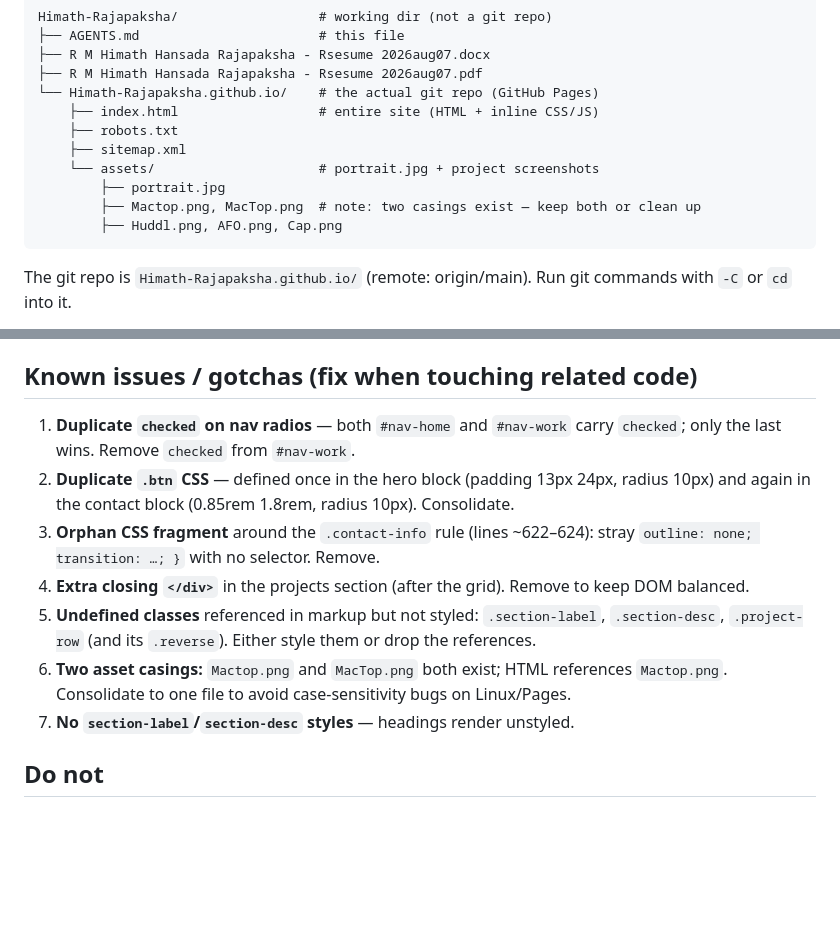
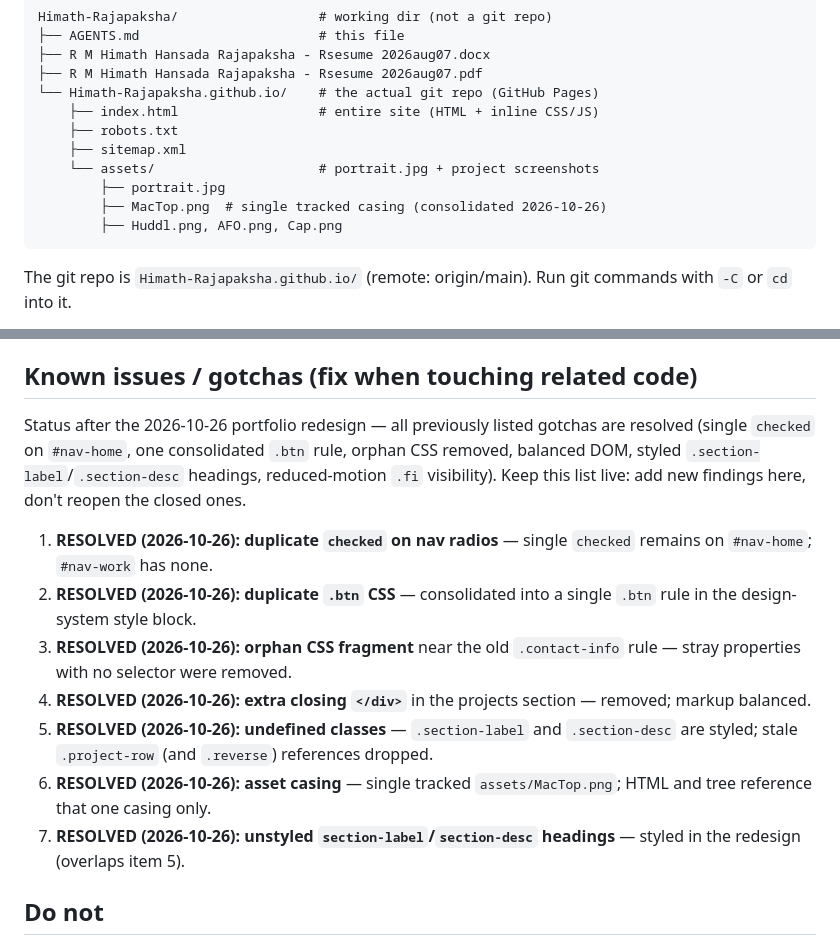
Before and after one commit to Himath-Rajapaksha/Himath-Rajapaksha.github.io, a Markdown page: AGENTS.md, 2 parts joined by grey strips. Rendered like a GitHub page; blank space fills up the shorter version.

Commit message:
docs: mark resolved portfolio gotchas in AGENTS.md

````diff
--- a/AGENTS.md
+++ b/AGENTS.md
@@ -37,7 +37,7 @@ Himath-Rajapaksha/                  # working dir (not a git repo)
     ├── sitemap.xml
     └── assets/                     # portrait.jpg + project screenshots
         ├── portrait.jpg
-        ├── Mactop.png, MacTop.png  # note: two casings exist — keep both or clean up
+        ├── MacTop.png  # single tracked casing (consolidated 2026-10-26)
         ├── Huddl.png, AFO.png, Cap.png
 ```
 
@@ -75,13 +75,19 @@ commands with `-C` or `cd` into it.
 
 ## Known issues / gotchas (fix when touching related code)
 
-1. **Duplicate `checked` on nav radios** — both `#nav-home` and `#nav-work` carry `checked`; only the last wins. Remove `checked` from `#nav-work`.
-2. **Duplicate `.btn` CSS** — defined once in the hero block (padding 13px 24px, radius 10px) and again in the contact block (0.85rem 1.8rem, radius 10px). Consolidate.
-3. **Orphan CSS fragment** around the `.contact-info` rule (lines ~622–624): stray `outline: none; transition: …; }` with no selector. Remove.
-4. **Extra closing `</div>`** in the projects section (after the grid). Remove to keep DOM balanced.
-5. **Undefined classes** referenced in markup but not styled: `.section-label`, `.section-desc`, `.project-row` (and its `.reverse`). Either style them or drop the references.
-6. **Two asset casings:** `Mactop.png` and `MacTop.png` both exist; HTML references `Mactop.png`. Consolidate to one file to avoid case-sensitivity bugs on Linux/Pages.
-7. **No `section-label`/`section-desc` styles** — headings render unstyled.
+Status after the 2026-10-26 portfolio redesign — all previously listed gotchas
+are resolved (single `checked` on `#nav-home`, one consolidated `.btn` rule,
+orphan CSS removed, balanced DOM, styled `.section-label`/`.section-desc`
+headings, reduced-motion `.fi` visibility). Keep this list live: add new
+findings here, don't reopen the closed ones.
+
+1. **RESOLVED (2026-10-26): duplicate `checked` on nav radios** — single `checked` remains on `#nav-home`; `#nav-work` has none.
+2. **RESOLVED (2026-10-26): duplicate `.btn` CSS** — consolidated into a single `.btn` rule in the design-system style block.
+3. **RESOLVED (2026-10-26): orphan CSS fragment** near the old `.contact-info` rule — stray properties with no selector were removed.
+4. **RESOLVED (2026-10-26): extra closing `</div>`** in the projects section — removed; markup balanced.
+5. **RESOLVED (2026-10-26): undefined classes** — `.section-label` and `.section-desc` are styled; stale `.project-row` (and `.reverse`) references dropped.
+6. **RESOLVED (2026-10-26): asset casing** — single tracked `assets/MacTop.png`; HTML and tree reference that one casing only.
+7. **RESOLVED (2026-10-26): unstyled `section-label`/`section-desc` headings** — styled in the redesign (overlaps item 5).
 
 ## Do not
 
````
